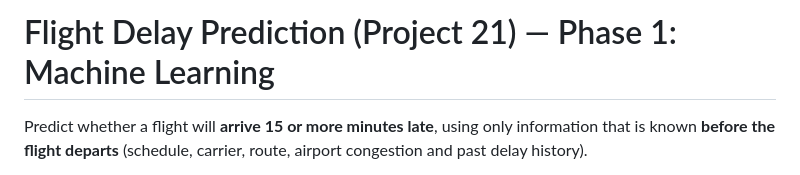
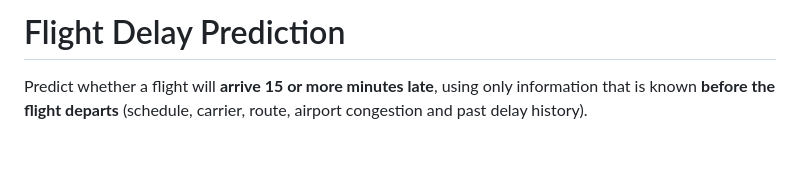
Before and after one commit to mayank-pillai-99/flight-delay-prediction, a Markdown page: README.md, the part around the change. Drawn GitHub-style; blank space fills up the shorter version.

Commit message:
changes div

```diff
--- a/README.md
+++ b/README.md
@@ -1,4 +1,4 @@
-# Flight Delay Prediction (Project 21) — Phase 1: Machine Learning
+# Flight Delay Prediction
 
 Predict whether a flight will **arrive 15 or more minutes late**, using only information that is known
 **before the flight departs** (schedule, carrier, route, airport congestion and past delay history).
```
